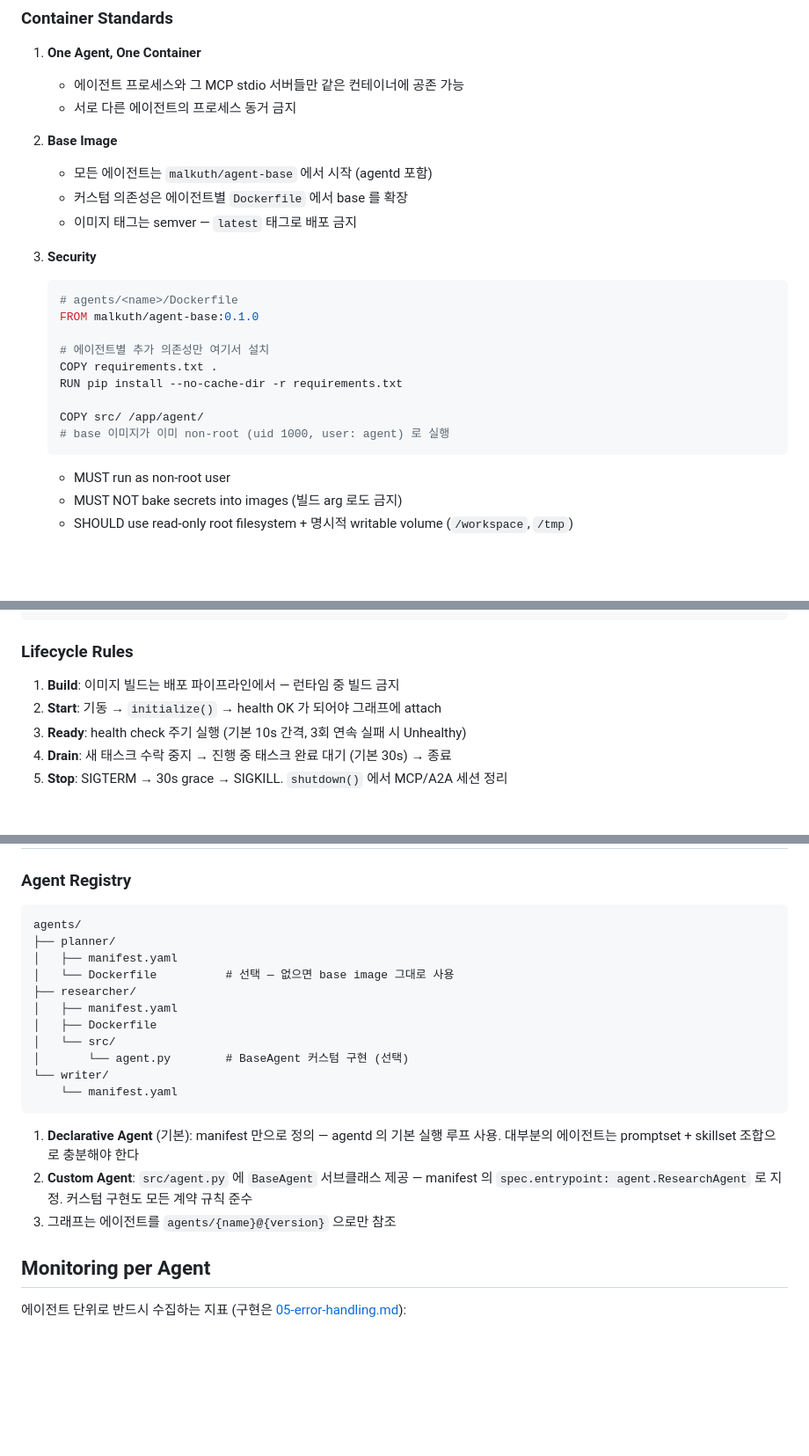
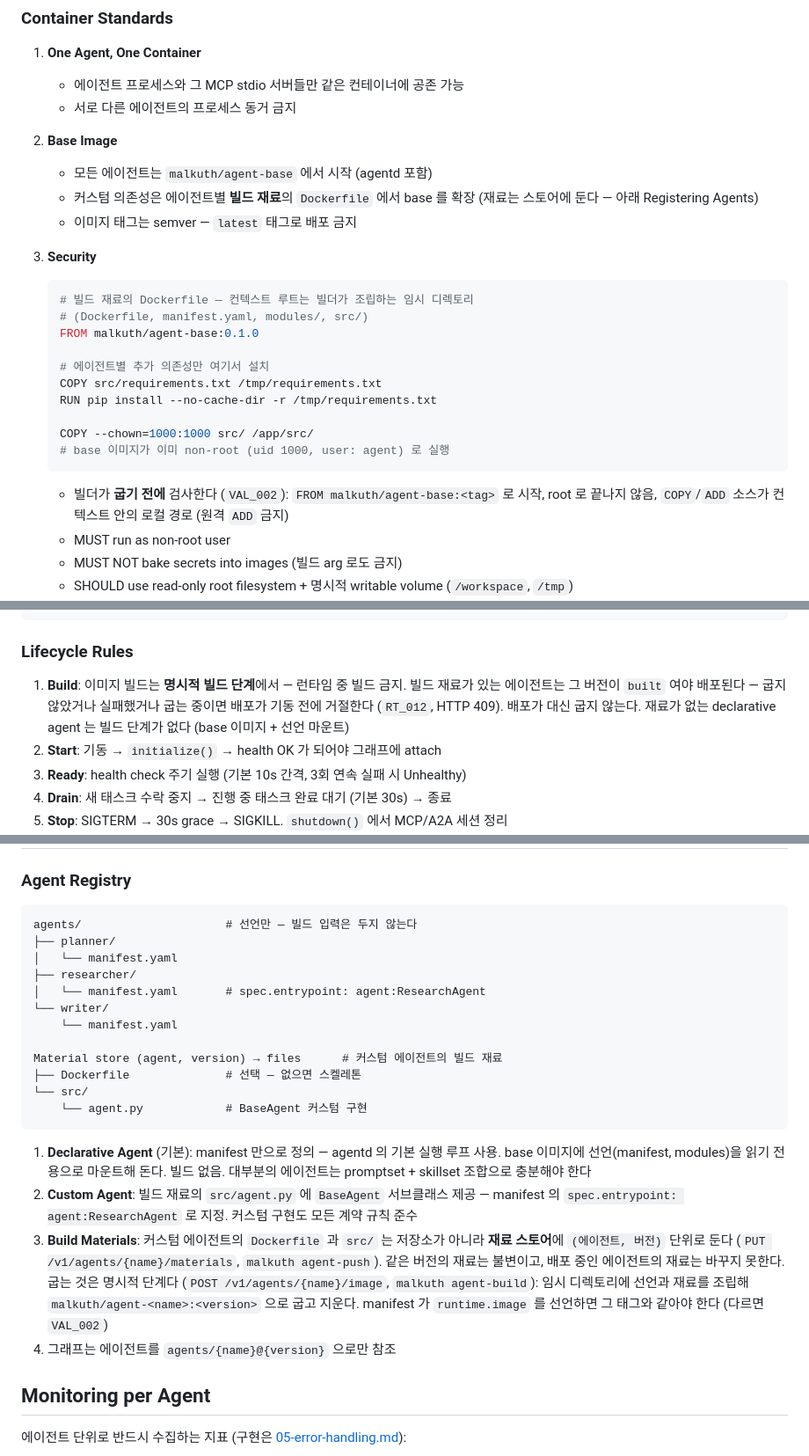
Before and after one commit to EinSofINTEREST/Malkuth, a Markdown page: .claude/rules/02-agent-implementation.md, 3 parts joined by grey strips. Shown at 88% size. Rendered like a GitHub page; blank space fills up the shorter version.

Commit message:
[DOCS]: 룰셋 01/02/04 를 재료 스토어와 배포 게이트의 실제 동작에 맞춤
- 02: Lifecycle Rule 1 에 명시적 빌드 단계와 배포 게이트(RT_012), Dockerfile 예시를 컨텍스트
  레이아웃과 빌더 검사 규칙으로, Registering Agents 를 선언 트리 + 재료 스토어로 갱신
- 04: 재료 스토어 절 추가 (키, 불변성·삭제 tombstone, 배포 중 보호, 경로 규칙, 빌드 기록, 시드)
- 01: 디렉토리 구조에서 agents/<name>/Dockerfile·src/ 제거, examples/materials 추가

Co-Authored-By: Claude Opus 5 (1M context) <noreply@anthropic.com>

````diff
--- a/.claude/rules/02-agent-implementation.md
+++ b/.claude/rules/02-agent-implementation.md
@@ -186,21 +186,25 @@ spec:
 
 2. **Base Image**
    - 모든 에이전트는 `malkuth/agent-base` 에서 시작 (agentd 포함)
-   - 커스텀 의존성은 에이전트별 `Dockerfile` 에서 base 를 확장
+   - 커스텀 의존성은 에이전트별 **빌드 재료**의 `Dockerfile` 에서 base 를 확장
+     (재료는 스토어에 둔다 — 아래 Registering Agents)
    - 이미지 태그는 semver — `latest` 태그로 배포 금지
 
 3. **Security**
    ```dockerfile
-   # agents/<name>/Dockerfile
+   # 빌드 재료의 Dockerfile — 컨텍스트 루트는 빌더가 조립하는 임시 디렉토리
+   # (Dockerfile, manifest.yaml, modules/, src/)
    FROM malkuth/agent-base:0.1.0
 
    # 에이전트별 추가 의존성만 여기서 설치
-   COPY requirements.txt .
-   RUN pip install --no-cache-dir -r requirements.txt
+   COPY src/requirements.txt /tmp/requirements.txt
+   RUN pip install --no-cache-dir -r /tmp/requirements.txt
 
-   COPY src/ /app/agent/
+   COPY --chown=1000:1000 src/ /app/src/
    # base 이미지가 이미 non-root (uid 1000, user: agent) 로 실행
    ```
+   - 빌더가 **굽기 전에** 검사한다 (`VAL_002`): `FROM malkuth/agent-base:<tag>` 로 시작,
+     root 로 끝나지 않음, `COPY`/`ADD` 소스가 컨텍스트 안의 로컬 경로 (원격 `ADD` 금지)
    - MUST run as non-root user
    - MUST NOT bake secrets into images (빌드 arg 로도 금지)
    - SHOULD use read-only root filesystem + 명시적 writable volume (`/workspace`, `/tmp`)
@@ -267,7 +271,10 @@ Runtime layer →  env_allowlist 각 키를 local > group > global 순으로 해
 
 ### Lifecycle Rules
 
-1. **Build**: 이미지 빌드는 배포 파이프라인에서 — 런타임 중 빌드 금지
+1. **Build**: 이미지 빌드는 **명시적 빌드 단계**에서 — 런타임 중 빌드 금지.
+   빌드 재료가 있는 에이전트는 그 버전이 `built` 여야 배포된다 — 굽지 않았거나 실패했거나
+   굽는 중이면 배포가 기동 전에 거절한다 (`RT_012`, HTTP 409). 배포가 대신 굽지 않는다.
+   재료가 없는 declarative agent 는 빌드 단계가 없다 (base 이미지 + 선언 마운트)
 2. **Start**: 기동 → `initialize()` → health OK 가 되어야 그래프에 attach
 3. **Ready**: health check 주기 실행 (기본 10s 간격, 3회 연속 실패 시 Unhealthy)
 4. **Drain**: 새 태스크 수락 중지 → 진행 중 태스크 완료 대기 (기본 30s) → 종료
@@ -363,24 +370,32 @@ Client → Control Plane → Runtime → 대상 에이전트 Control API (/invok
 ### Agent Registry
 
 ```
-agents/
+agents/                     # 선언만 — 빌드 입력은 두지 않는다
 ├── planner/
-│   ├── manifest.yaml
-│   └── Dockerfile          # 선택 — 없으면 base image 그대로 사용
+│   └── manifest.yaml
 ├── researcher/
-│   ├── manifest.yaml
-│   ├── Dockerfile
-│   └── src/
-│       └── agent.py        # BaseAgent 커스텀 구현 (선택)
+│   └── manifest.yaml       # spec.entrypoint: agent:ResearchAgent
 └── writer/
     └── manifest.yaml
+
+Material store (agent, version) → files      # 커스텀 에이전트의 빌드 재료
+├── Dockerfile              # 선택 — 없으면 스켈레톤
+└── src/
+    └── agent.py            # BaseAgent 커스텀 구현
 ```
 
 1. **Declarative Agent** (기본): manifest 만으로 정의 — agentd 의 기본 실행 루프 사용.
+   base 이미지에 선언(manifest, modules)을 읽기 전용으로 마운트해 돈다. 빌드 없음.
    대부분의 에이전트는 promptset + skillset 조합으로 충분해야 한다
-2. **Custom Agent**: `src/agent.py` 에 `BaseAgent` 서브클래스 제공 — manifest 의
-   `spec.entrypoint: agent.ResearchAgent` 로 지정. 커스텀 구현도 모든 계약 규칙 준수
-3. 그래프는 에이전트를 `agents/{name}@{version}` 으로만 참조
+2. **Custom Agent**: 빌드 재료의 `src/agent.py` 에 `BaseAgent` 서브클래스 제공 — manifest 의
+   `spec.entrypoint: agent:ResearchAgent` 로 지정. 커스텀 구현도 모든 계약 규칙 준수
+3. **Build Materials**: 커스텀 에이전트의 `Dockerfile` 과 `src/` 는 저장소가 아니라
+   **재료 스토어**에 `(에이전트, 버전)` 단위로 둔다 (`PUT /v1/agents/{name}/materials`,
+   `malkuth agent-push`). 같은 버전의 재료는 불변이고, 배포 중인 에이전트의 재료는 바꾸지
+   못한다. 굽는 것은 명시적 단계다 (`POST /v1/agents/{name}/image`, `malkuth agent-build`):
+   임시 디렉토리에 선언과 재료를 조립해 `malkuth/agent-<name>:<version>` 으로 굽고 지운다.
+   manifest 가 `runtime.image` 를 선언하면 그 태그와 같아야 한다 (다르면 `VAL_002`)
+4. 그래프는 에이전트를 `agents/{name}@{version}` 으로만 참조
 
 ## Monitoring per Agent
 
````
Also changed, not shown: other parts of .claude/rules/02-agent-implementation.md (+1 -1 lines), .claude/rules/01-architecture.md (+4 -4 lines), .claude/rules/04-module-system.md (+22 -1 lines).
